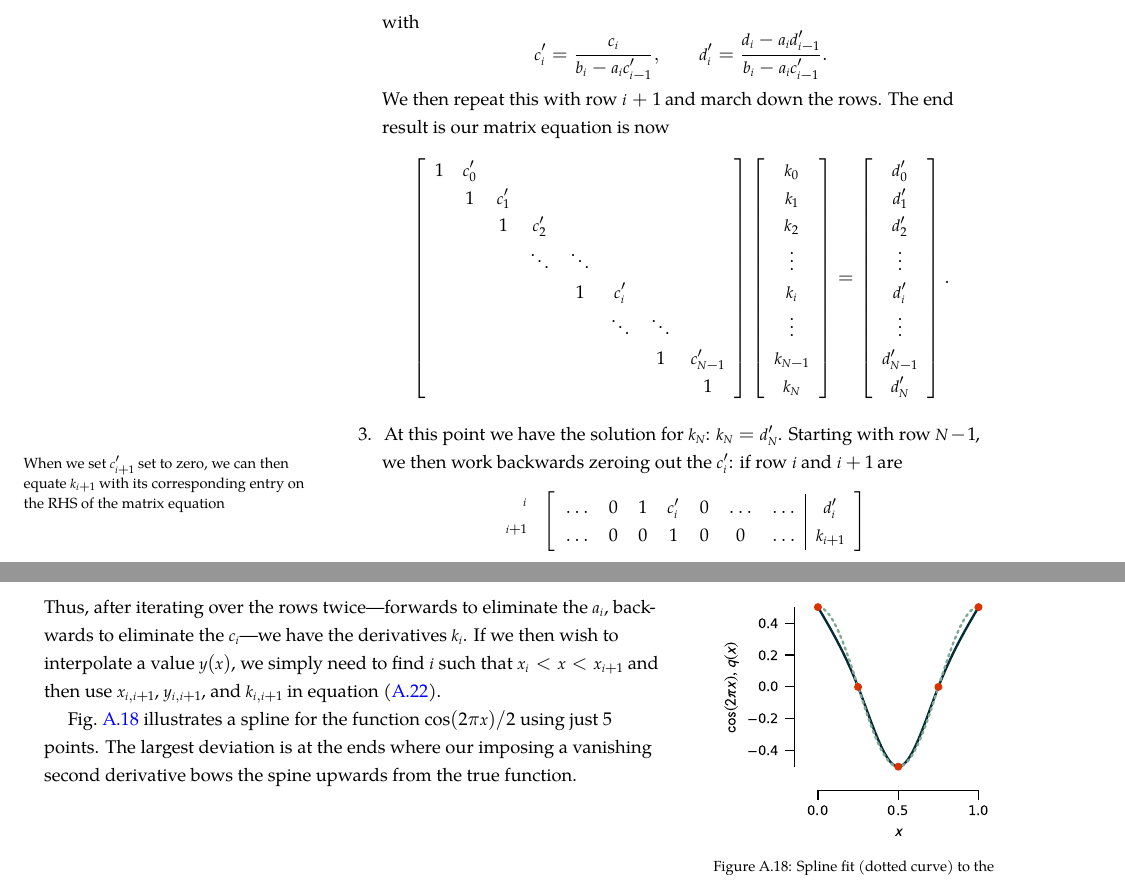
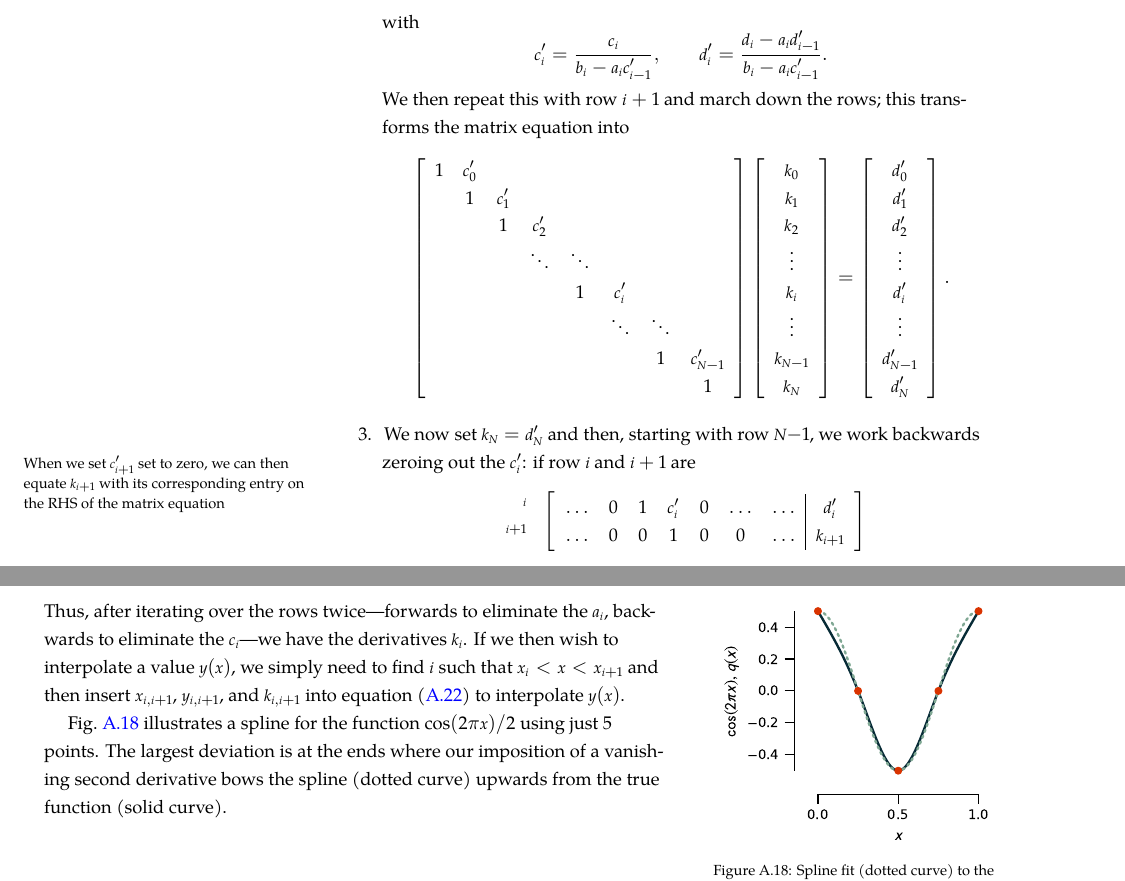
Before and after one commit to Open-Astrophysics-Bookshelf/intro-stellar-physics, a LaTeX thesis (intro-stellar-physics.tex, which reads numerical-methods/numerical-methods.tex): two parts of pages 120 and 121 of 124, joined at a grey line, cut so that both start at the same text. Compiled offline with XeLaTeX; a missing font is replaced by an installed copy or a similar font; a LaTeX package or settings file that is missing is left out.

Commit message:
wordsmith splines

```diff
--- a/numerical-methods/numerical-methods.tex
+++ b/numerical-methods/numerical-methods.tex
@@ -439,7 +439,7 @@ We then divide row $i$ by $b_{i}-a_{i}c'_{i-1}$, giving us
 with
 \[ c'_{i} = \frac{c_{i}}{b_{i}-a_{i}c'_{i-1}},\qquad d'_{i} = \frac{d_{i}-a_{i}d'_{i-1}}{b_{i}-a_{i}c'_{i-1}}.
 \]
-We then repeat this with row $i+1$ and march down the rows. The end result is our matrix equation is now
+We then repeat this with row $i+1$ and march down the rows; this transforms the matrix equation into
 \[
 \left[\begin{array}{ccccccccccc}
 	1 & c'_{0} \\
@@ -473,7 +473,7 @@ We then repeat this with row $i+1$ and march down the rows. The end result is ou
 \end{array}\right].
 \]
 
-\item At this point we have the solution for $k_{N}$: $k_{N}=d'_{N}$. Starting with row $N-1$, we then work backwards zeroing out the $c'_{i}$: if row $i$ and $i+1$ are\marginnote{When we set $c'_{i+1}$ set to zero, we can then equate $k_{i+1}$ with its corresponding entry on the RHS of the matrix equation}
+\item We now set $k_{N}=d'_{N}$ and then, starting with row $N-1$, we work backwards zeroing out the $c'_{i}$: if row $i$ and $i+1$ are\marginnote{When we set $c'_{i+1}$ set to zero, we can then equate $k_{i+1}$ with its corresponding entry on the RHS of the matrix equation}
 \[
 \begin{array}{r} {}^{i}\\ {}^{i+1}\end{array}\,
 \left[\begin{array}{ccccccc|c}
@@ -491,10 +491,10 @@ then we multiply row $i+1$ by $c'_{i}$ and subtract it from row $i$ to obtain
 \]
 we then read off $k_{i} = d'_{i}-c'_{i}k'_{i+1}$.
 \end{enumerate}
-Thus, after iterating over the rows twice---forwards to eliminate the $a_{i}$, backwards to eliminate the $c_{i}$---we have the derivatives $k_{i}$. If we then wish to interpolate a value $y(x)$, we simply need to find $i$ such that $x_{i}< x < x_{i+1}$ and then use $x_{i,i+1}$, $y_{i,i+1}$, and $k_{i,i+1}$ in equation (\ref{e.spline}).
+Thus, after iterating over the rows twice---forwards to eliminate the $a_{i}$, backwards to eliminate the $c_{i}$---we have the derivatives $k_{i}$. If we then wish to interpolate a value $y(x)$, we simply need to find $i$ such that $x_{i}< x < x_{i+1}$ and then insert $x_{i,i+1}$, $y_{i,i+1}$, and $k_{i,i+1}$ into equation (\ref{e.spline}) to interpolate $y(x)$.
 
 \begin{marginfigure}
 \includegraphics[width=\linewidth]{spline-4}
 \caption{\label{f.spline-4} Spline fit (dotted curve) to the function (solid curve) $\cos(2\pi x)/2$ using 5 evenly spaced points.}
 \end{marginfigure}
-Fig.~\ref{f.spline-4} illustrates a spline for the function $\cos(2\pi x)/2$ using just 5 points. The largest deviation is at the ends where our imposing a vanishing second derivative bows the spine upwards from the true function.
+Fig.~\ref{f.spline-4} illustrates a spline for the function $\cos(2\pi x)/2$ using just 5 points. The largest deviation is at the ends where our imposition of a vanishing second derivative bows the spline (dotted curve) upwards from the true function (solid curve).
```
Also changed, not shown: numerical-methods/numerical-methods.tex (4 more changed lines).
